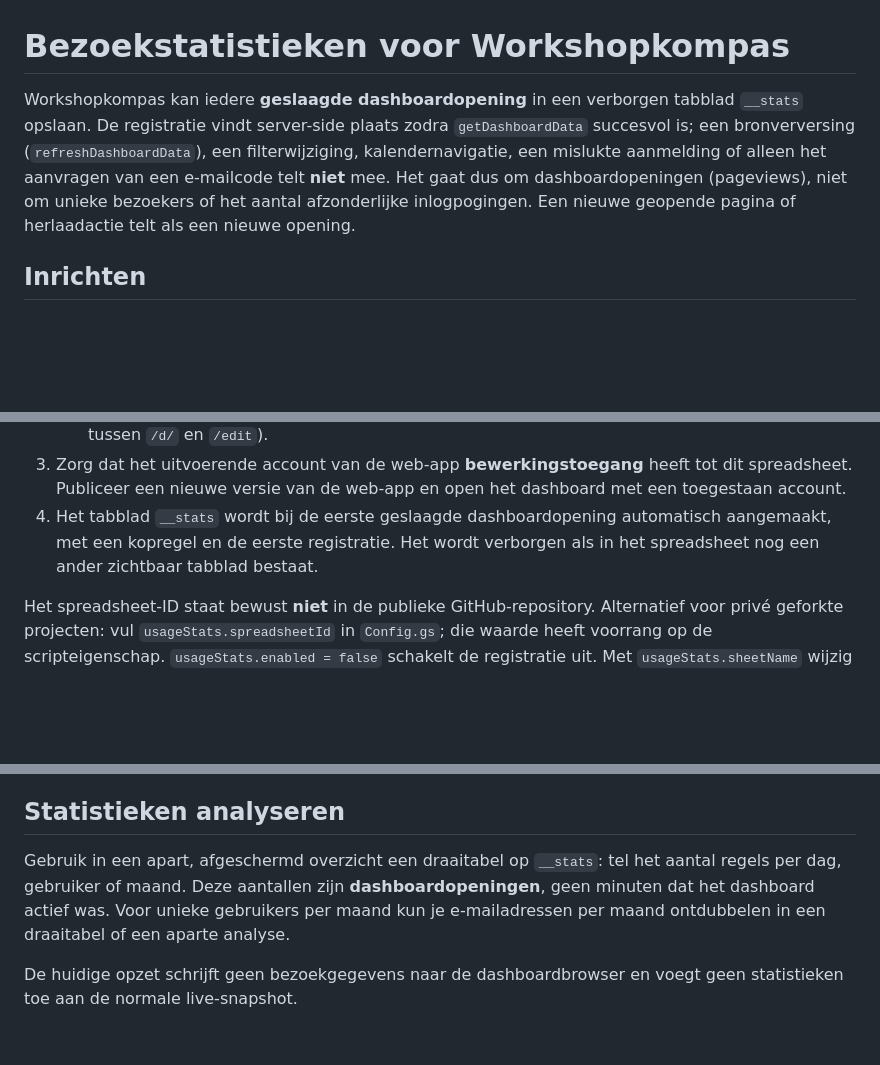
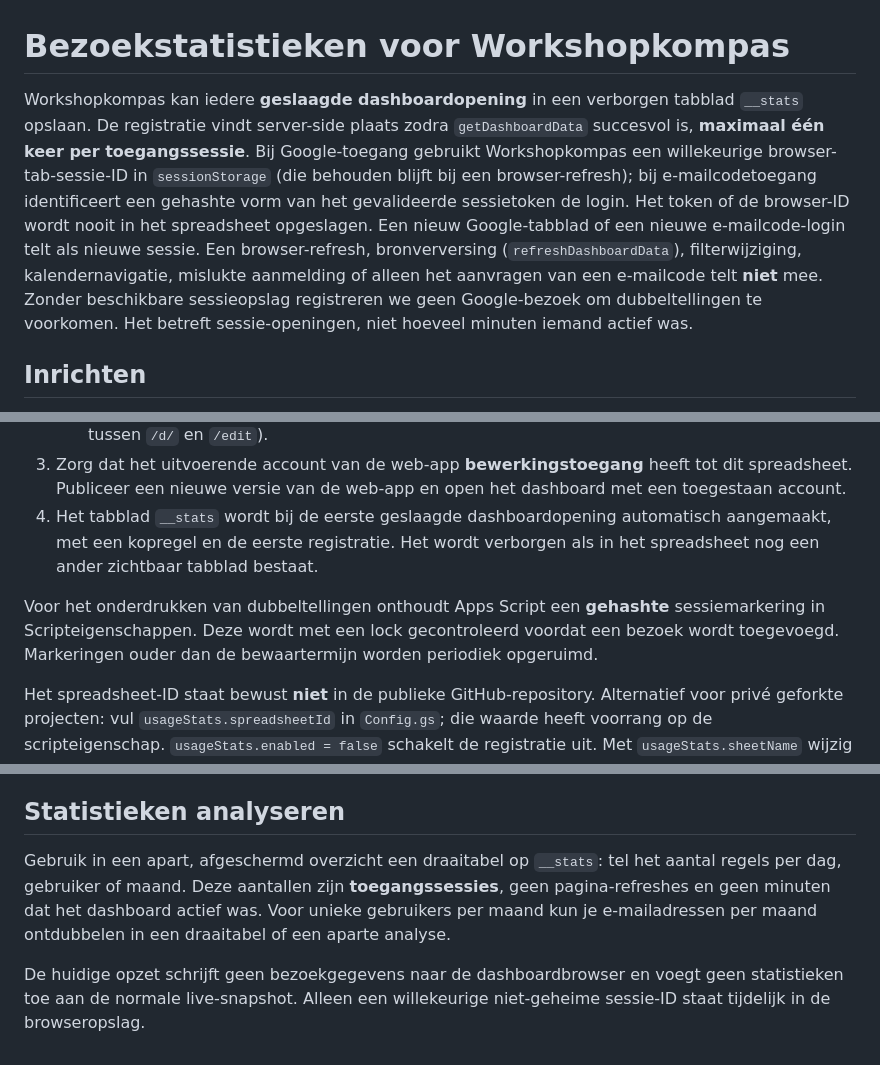
Before and after one commit to 3dindeklas/AppScriptDashboard, a Markdown page: docs/STATS.md, 3 parts joined by grey strips. Rendered like a GitHub page; blank space fills up the shorter version.

Commit message:
docs: distinguish login sessions from browser refreshes

```diff
--- a/docs/STATS.md
+++ b/docs/STATS.md
@@ -1,6 +1,6 @@
 # Bezoekstatistieken voor Workshopkompas
 
-Workshopkompas kan iedere **geslaagde dashboardopening** in een verborgen tabblad `__stats` opslaan. De registratie vindt server-side plaats zodra `getDashboardData` succesvol is; een bronverversing (`refreshDashboardData`), een filterwijziging, kalendernavigatie, een mislukte aanmelding of alleen het aanvragen van een e-mailcode telt **niet** mee. Het gaat dus om dashboardopeningen (pageviews), niet om unieke bezoekers of het aantal afzonderlijke inlogpogingen. Een nieuwe geopende pagina of herlaadactie telt als een nieuwe opening.
+Workshopkompas kan iedere **geslaagde dashboardopening** in een verborgen tabblad `__stats` opslaan. De registratie vindt server-side plaats zodra `getDashboardData` succesvol is, **maximaal één keer per toegangssessie**. Bij Google-toegang gebruikt Workshopkompas een willekeurige browser-tab-sessie-ID in `sessionStorage` (die behouden blijft bij een browser-refresh); bij e-mailcodetoegang identificeert een gehashte vorm van het gevalideerde sessietoken de login. Het token of de browser-ID wordt nooit in het spreadsheet opgeslagen. Een nieuw Google-tabblad of een nieuwe e-mailcode-login telt als nieuwe sessie. Een browser-refresh, bronverversing (`refreshDashboardData`), filterwijziging, kalendernavigatie, mislukte aanmelding of alleen het aanvragen van een e-mailcode telt **niet** mee. Zonder beschikbare sessieopslag registreren we geen Google-bezoek om dubbeltellingen te voorkomen. Het betreft sessie-openingen, niet hoeveel minuten iemand actief was.
 
 ## Inrichten
 
@@ -10,6 +10,8 @@ Workshopkompas kan iedere **geslaagde dashboardopening** in een verborgen tabbla
    - **Waarde:** het ID van het spreadsheet waarin de gegevens terecht moeten komen (de tekst tussen `/d/` en `/edit`).
 3. Zorg dat het uitvoerende account van de web-app **bewerkingstoegang** heeft tot dit spreadsheet. Publiceer een nieuwe versie van de web-app en open het dashboard met een toegestaan account.
 4. Het tabblad `__stats` wordt bij de eerste geslaagde dashboardopening automatisch aangemaakt, met een kopregel en de eerste registratie. Het wordt verborgen als in het spreadsheet nog een ander zichtbaar tabblad bestaat.
+
+Voor het onderdrukken van dubbeltellingen onthoudt Apps Script een **gehashte** sessiemarkering in Scripteigenschappen. Deze wordt met een lock gecontroleerd voordat een bezoek wordt toegevoegd. Markeringen ouder dan de bewaartermijn worden periodiek opgeruimd.
 
 Het spreadsheet-ID staat bewust **niet** in de publieke GitHub-repository. Alternatief voor privé geforkte projecten: vul `usageStats.spreadsheetId` in `Config.gs`; die waarde heeft voorrang op de scripteigenschap. `usageStats.enabled = false` schakelt de registratie uit. Met `usageStats.sheetName` wijzig je de tabbladnaam.
 
@@ -34,6 +36,6 @@ Registratie is niet kritisch: wanneer het werkblad niet beschikbaar is, de kopre
 
 ## Statistieken analyseren
 
-Gebruik in een apart, afgeschermd overzicht een draaitabel op `__stats`: tel het aantal regels per dag, gebruiker of maand. Deze aantallen zijn **dashboardopeningen**, geen minuten dat het dashboard actief was. Voor unieke gebruikers per maand kun je e-mailadressen per maand ontdubbelen in een draaitabel of een aparte analyse.
+Gebruik in een apart, afgeschermd overzicht een draaitabel op `__stats`: tel het aantal regels per dag, gebruiker of maand. Deze aantallen zijn **toegangssessies**, geen pagina-refreshes en geen minuten dat het dashboard actief was. Voor unieke gebruikers per maand kun je e-mailadressen per maand ontdubbelen in een draaitabel of een aparte analyse.
 
-De huidige opzet schrijft geen bezoekgegevens naar de dashboardbrowser en voegt geen statistieken toe aan de normale live-snapshot.
+De huidige opzet schrijft geen bezoekgegevens naar de dashboardbrowser en voegt geen statistieken toe aan de normale live-snapshot. Alleen een willekeurige niet-geheime sessie-ID staat tijdelijk in de browseropslag.
```
